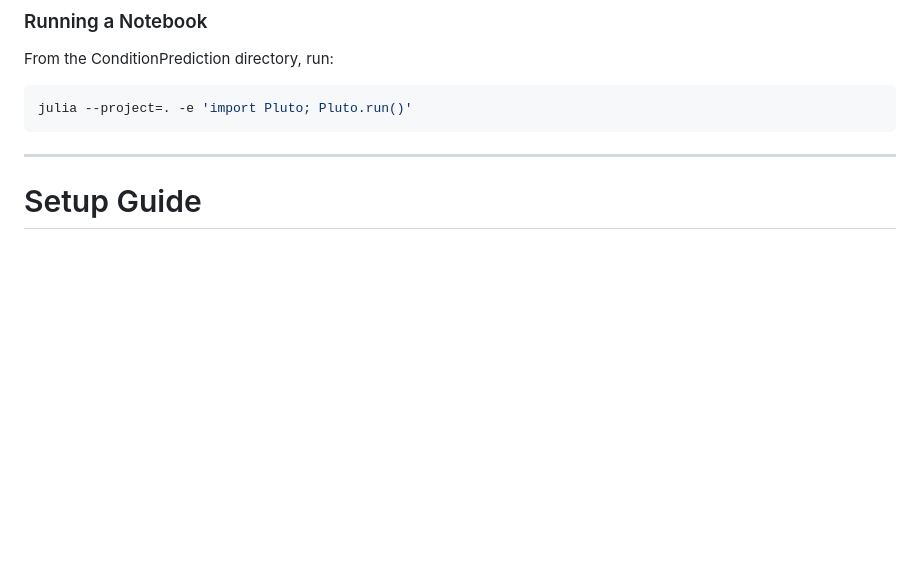
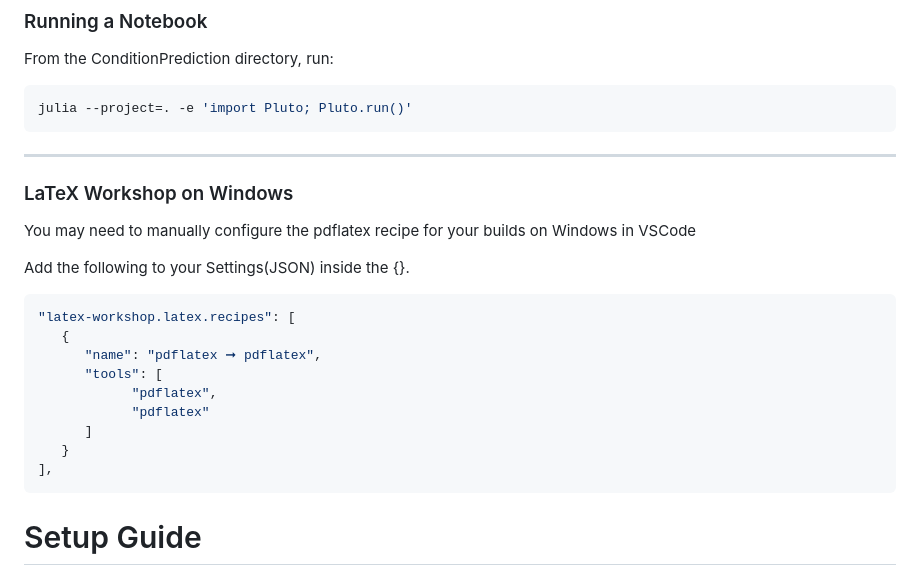
Before and after one commit to emixon/ConditionPrediction, a Markdown page: readme.md, the part around the change. Rendered like a GitHub page; blank space fills up the shorter version.

Commit message:
Added windows tip for latex support to readme

````diff
--- a/readme.md
+++ b/readme.md
@@ -33,6 +33,23 @@ julia --project=. -e 'import Pluto; Pluto.run()'
 ```
 
 ---
+
+### LaTeX Workshop on Windows
+You may need to manually configure the pdflatex recipe for your builds on Windows in VSCode
+
+Add the following to your Settings(JSON) inside the {}.
+
+```bash
+"latex-workshop.latex.recipes": [
+   {
+      "name": "pdflatex ➞ pdflatex",
+      "tools": [
+            "pdflatex",
+            "pdflatex"
+      ]
+   }
+],
+```
 
 
 # Setup Guide
````
